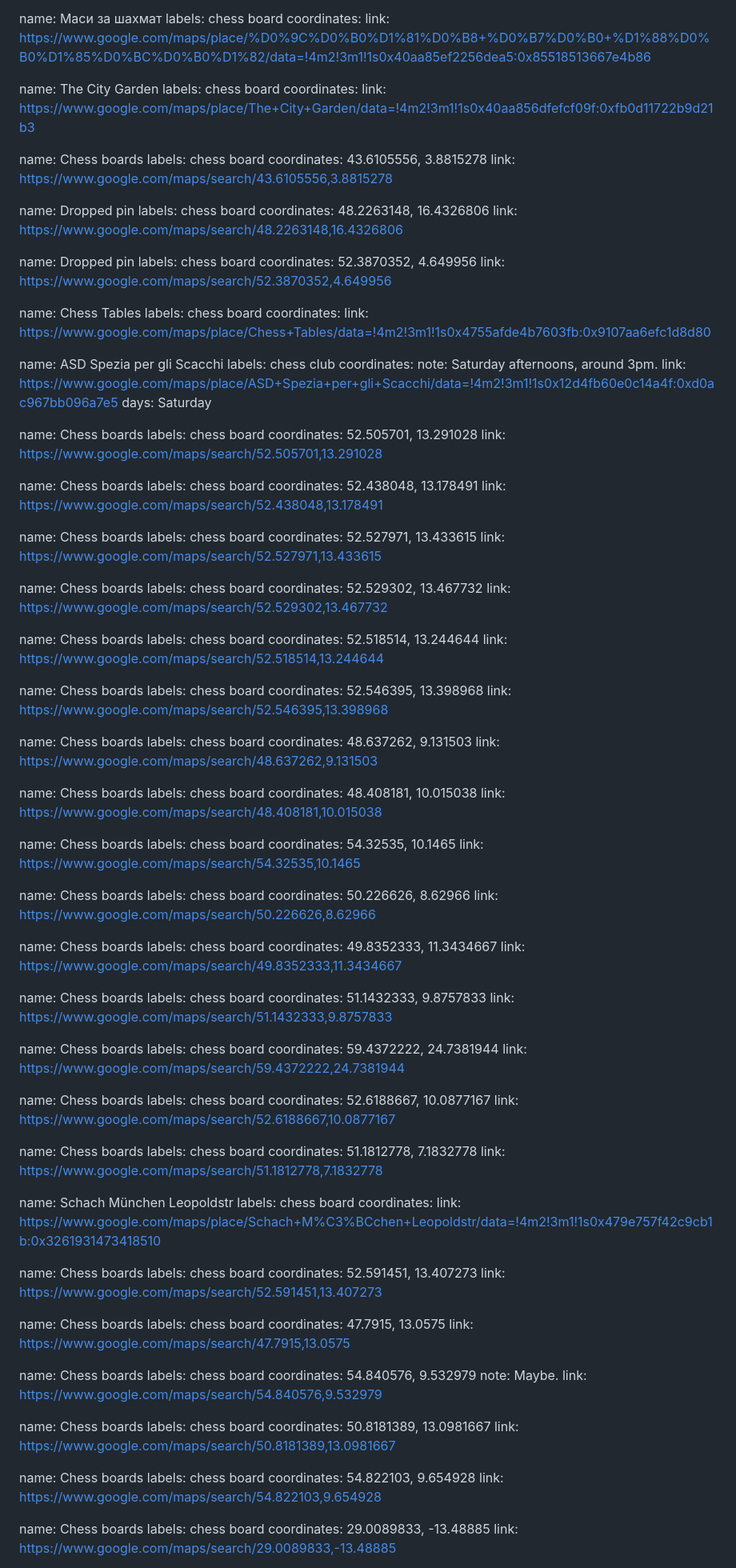
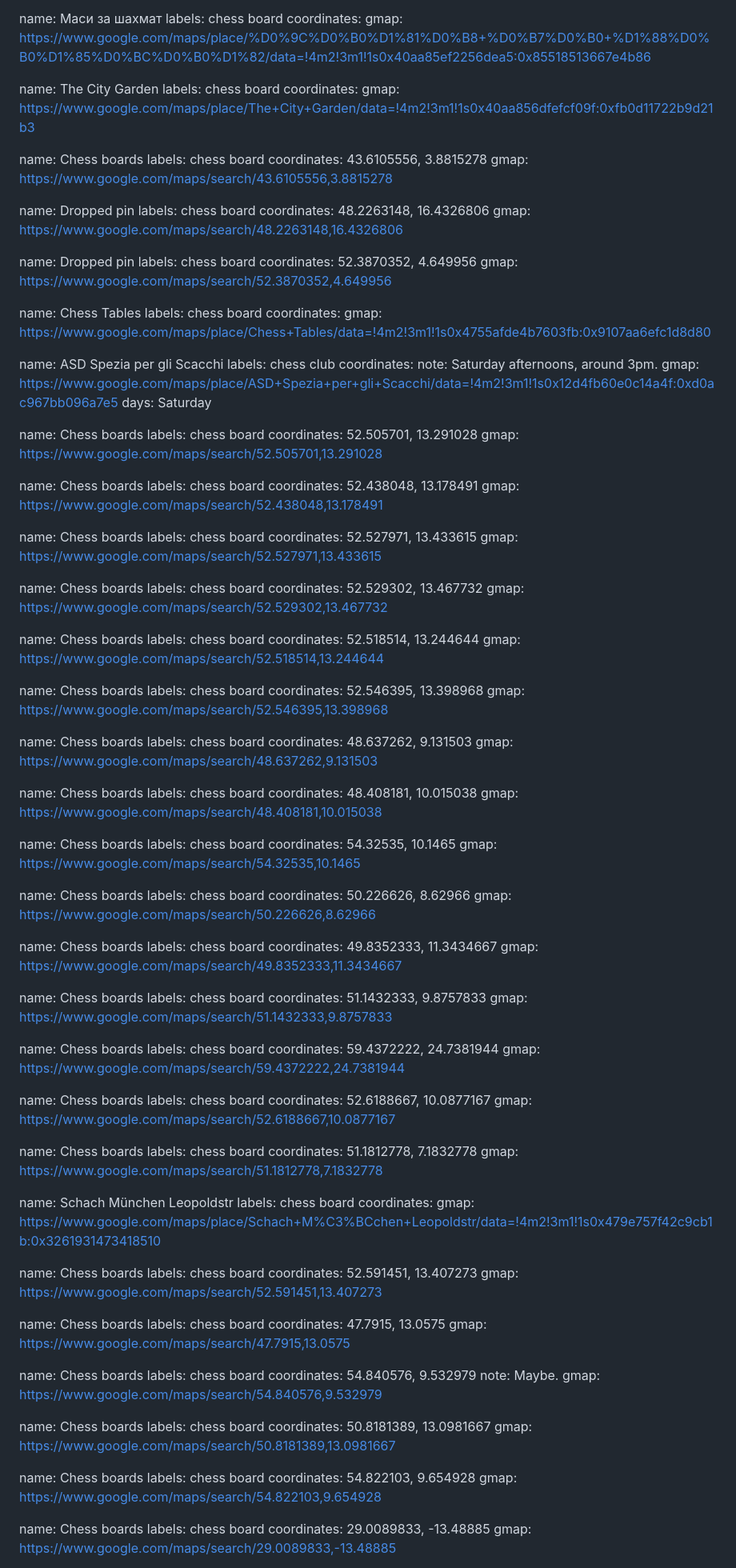
Before and after one commit to harman28/chessscenes, a Markdown page: places.md, the part around one of its changes. Shown at 80% size. Rendered like a GitHub page.

Commit message:
Renamed link attribute in places file

```diff
--- a/places.md
+++ b/places.md
@@ -255,150 +250,150 @@ days: Friday
 name: Маси за шахмат
 labels: chess board
 coordinates:
-link: https://www.google.com/maps/place/%D0%9C%D0%B0%D1%81%D0%B8+%D0%B7%D0%B0+%D1%88%D0%B0%D1%85%D0%BC%D0%B0%D1%82/data=!4m2!3m1!1s0x40aa85ef2256dea5:0x85518513667e4b86
+gmap: https://www.google.com/maps/place/%D0%9C%D0%B0%D1%81%D0%B8+%D0%B7%D0%B0+%D1%88%D0%B0%D1%85%D0%BC%D0%B0%D1%82/data=!4m2!3m1!1s0x40aa85ef2256dea5:0x85518513667e4b86
 
 name: The City Garden
 labels: chess board
 coordinates:
-link: https://www.google.com/maps/place/The+City+Garden/data=!4m2!3m1!1s0x40aa856dfefcf09f:0xfb0d11722b9d21b3
+gmap: https://www.google.com/maps/place/The+City+Garden/data=!4m2!3m1!1s0x40aa856dfefcf09f:0xfb0d11722b9d21b3
 
 name: Chess boards
 labels: chess board
 coordinates: 43.6105556, 3.8815278
-link: https://www.google.com/maps/search/43.6105556,3.8815278
+gmap: https://www.google.com/maps/search/43.6105556,3.8815278
 
 name: Dropped pin
 labels: chess board
 coordinates: 48.2263148, 16.4326806
-link: https://www.google.com/maps/search/48.2263148,16.4326806
+gmap: https://www.google.com/maps/search/48.2263148,16.4326806
 
 name: Dropped pin
 labels: chess board
 coordinates: 52.3870352, 4.649956
-link: https://www.google.com/maps/search/52.3870352,4.649956
+gmap: https://www.google.com/maps/search/52.3870352,4.649956
 
 name: Chess Tables
 labels: chess board
 coordinates:
-link: https://www.google.com/maps/place/Chess+Tables/data=!4m2!3m1!1s0x4755afde4b7603fb:0x9107aa6efc1d8d80
+gmap: https://www.google.com/maps/place/Chess+Tables/data=!4m2!3m1!1s0x4755afde4b7603fb:0x9107aa6efc1d8d80
 
 name: ASD Spezia per gli Scacchi
 labels: chess club
 coordinates:
 note: Saturday afternoons, around 3pm.
-link: https://www.google.com/maps/place/ASD+Spezia+per+gli+Scacchi/data=!4m2!3m1!1s0x12d4fb60e0c14a4f:0xd0ac967bb096a7e5
+gmap: https://www.google.com/maps/place/ASD+Spezia+per+gli+Scacchi/data=!4m2!3m1!1s0x12d4fb60e0c14a4f:0xd0ac967bb096a7e5
 days: Saturday
 
 name: Chess boards
 labels: chess board
 coordinates: 52.505701, 13.291028
-link: https://www.google.com/maps/search/52.505701,13.291028
+gmap: https://www.google.com/maps/search/52.505701,13.291028
 
 name: Chess boards
 labels: chess board
 coordinates: 52.438048, 13.178491
-link: https://www.google.com/maps/search/52.438048,13.178491
+gmap: https://www.google.com/maps/search/52.438048,13.178491
 
 name: Chess boards
 labels: chess board
 coordinates: 52.527971, 13.433615
-link: https://www.google.com/maps/search/52.527971,13.433615
+gmap: https://www.google.com/maps/search/52.527971,13.433615
 
 name: Chess boards
 labels: chess board
 coordinates: 52.529302, 13.467732
-link: https://www.google.com/maps/search/52.529302,13.467732
+gmap: https://www.google.com/maps/search/52.529302,13.467732
 
 name: Chess boards
 labels: chess board
 coordinates: 52.518514, 13.244644
-link: https://www.google.com/maps/search/52.518514,13.244644
+gmap: https://www.google.com/maps/search/52.518514,13.244644
 
 name: Chess boards
 labels: chess board
 coordinates: 52.546395, 13.398968
-link: https://www.google.com/maps/search/52.546395,13.398968
+gmap: https://www.google.com/maps/search/52.546395,13.398968
 
 name: Chess boards
 labels: chess board
 coordinates: 48.637262, 9.131503
-link: https://www.google.com/maps/search/48.637262,9.131503
+gmap: https://www.google.com/maps/search/48.637262,9.131503
 
 name: Chess boards
 labels: chess board
 coordinates: 48.408181, 10.015038
-link: https://www.google.com/maps/search/48.408181,10.015038
+gmap: https://www.google.com/maps/search/48.408181,10.015038
 
 name: Chess boards
 labels: chess board
 coordinates: 54.32535, 10.1465
-link: https://www.google.com/maps/search/54.32535,10.1465
+gmap: https://www.google.com/maps/search/54.32535,10.1465
 
 name: Chess boards
 labels: chess board
 coordinates: 50.226626, 8.62966
-link: https://www.google.com/maps/search/50.226626,8.62966
+gmap: https://www.google.com/maps/search/50.226626,8.62966
 
 name: Chess boards
 labels: chess board
 coordinates: 49.8352333, 11.3434667
-link: https://www.google.com/maps/search/49.8352333,11.3434667
+gmap: https://www.google.com/maps/search/49.8352333,11.3434667
 
 name: Chess boards
 labels: chess board
 coordinates: 51.1432333, 9.8757833
-link: https://www.google.com/maps/search/51.1432333,9.8757833
+gmap: https://www.google.com/maps/search/51.1432333,9.8757833
 
 name: Chess boards
 labels: chess board
 coordinates: 59.4372222, 24.7381944
-link: https://www.google.com/maps/search/59.4372222,24.7381944
+gmap: https://www.google.com/maps/search/59.4372222,24.7381944
 
 name: Chess boards
 labels: chess board
 coordinates: 52.6188667, 10.0877167
-link: https://www.google.com/maps/search/52.6188667,10.0877167
+gmap: https://www.google.com/maps/search/52.6188667,10.0877167
 
 name: Chess boards
 labels: chess board
 coordinates: 51.1812778, 7.1832778
-link: https://www.google.com/maps/search/51.1812778,7.1832778
+gmap: https://www.google.com/maps/search/51.1812778,7.1832778
 
 name: Schach München Leopoldstr
 labels: chess board
 coordinates:
-link: https://www.google.com/maps/place/Schach+M%C3%BCchen+Leopoldstr/data=!4m2!3m1!1s0x479e757f42c9cb1b:0x3261931473418510
+gmap: https://www.google.com/maps/place/Schach+M%C3%BCchen+Leopoldstr/data=!4m2!3m1!1s0x479e757f42c9cb1b:0x3261931473418510
 
 name: Chess boards
 labels: chess board
 coordinates: 52.591451, 13.407273
-link: https://www.google.com/maps/search/52.591451,13.407273
+gmap: https://www.google.com/maps/search/52.591451,13.407273
 
 name: Chess boards
 labels: chess board
 coordinates: 47.7915, 13.0575
-link: https://www.google.com/maps/search/47.7915,13.0575
+gmap: https://www.google.com/maps/search/47.7915,13.0575
 
 name: Chess boards
 labels: chess board
 coordinates: 54.840576, 9.532979
 note: Maybe.
-link: https://www.google.com/maps/search/54.840576,9.532979
+gmap: https://www.google.com/maps/search/54.840576,9.532979
 
 name: Chess boards
 labels: chess board
 coordinates: 50.8181389, 13.0981667
-link: https://www.google.com/maps/search/50.8181389,13.0981667
+gmap: https://www.google.com/maps/search/50.8181389,13.0981667
 
 name: Chess boards
 labels: chess board
 coordinates: 54.822103, 9.654928
-link: https://www.google.com/maps/search/54.822103,9.654928
+gmap: https://www.google.com/maps/search/54.822103,9.654928
 
 name: Chess boards
 labels: chess board
 coordinates: 29.0089833, -13.48885
-link: https://www.google.com/maps/search/29.0089833,-13.48885
+gmap: https://www.google.com/maps/search/29.0089833,-13.48885
 
 name: Chess boards
 labels: chess board
```
Also changed, not shown: other parts of places.md (+117 -122 lines).
